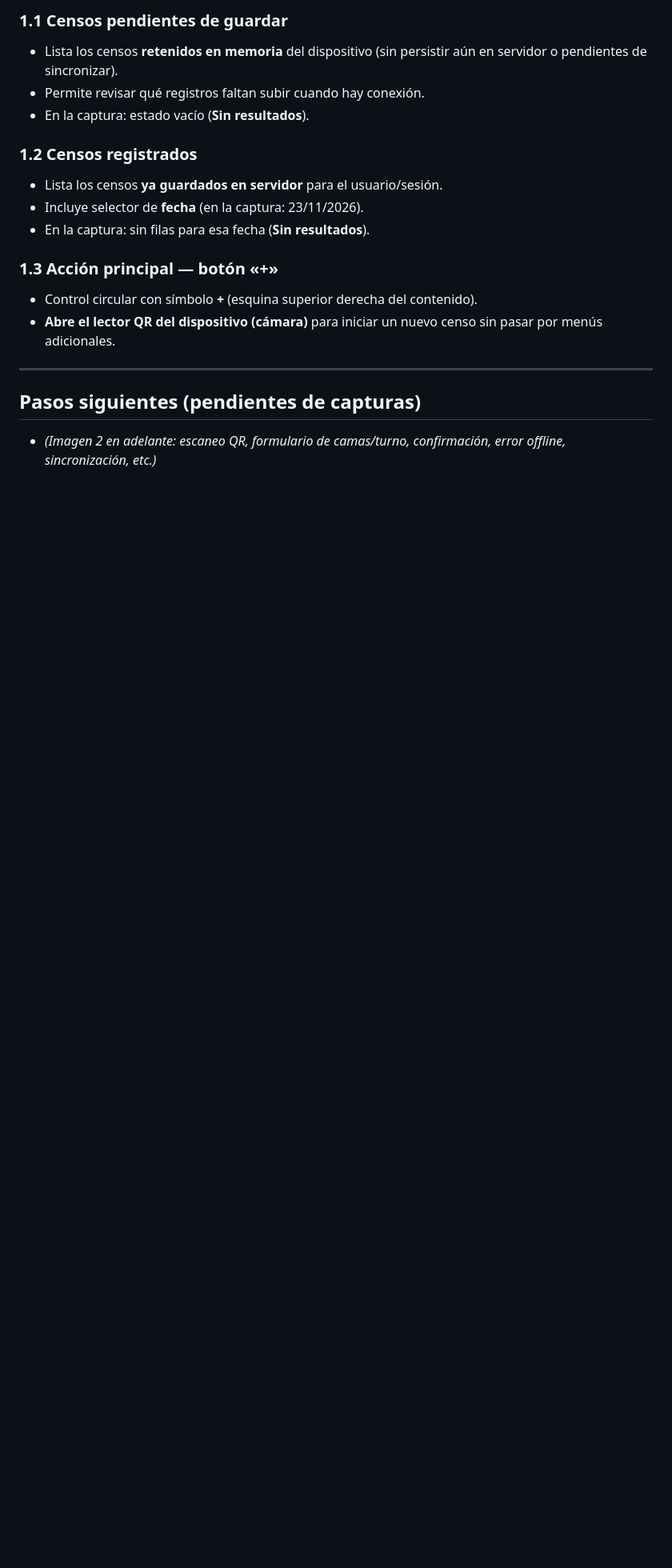
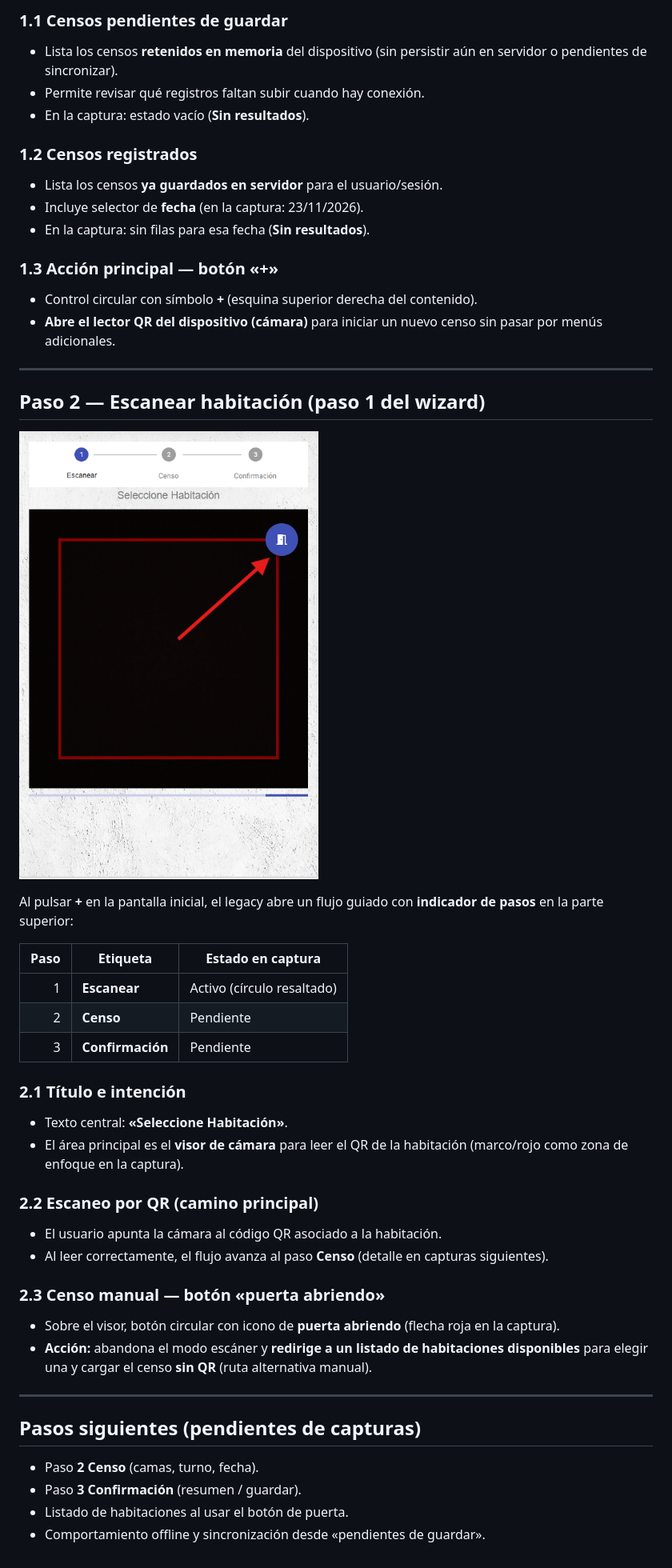
Before and after one commit to NestorCarvacho/NewRest_PORT, a Markdown page: Docs/as-is/censo-qr-hosteast-flujo-legacy.md, the part around one of its changes. Shown at 80% size. GitHub-like rendering; pictures changed too: Docs/as-is/img/censo-qr-02-escanear-habitacion.png (added); blank space fills up the shorter version.

Commit message:
Documentar paso 2 legacy censo QR: escanear y censo manual
Co-authored-by: Nestor Carvacho <NestorCarvacho@users.noreply.github.com>

```diff
--- a/Docs/as-is/censo-qr-hosteast-flujo-legacy.md
+++ b/Docs/as-is/censo-qr-hosteast-flujo-legacy.md
@@ -44,6 +47,38 @@ Tras entrar al módulo de censo QR, el usuario ve la pantalla **Mis Censos** con
 
 ---
 
+## Paso 2 — Escanear habitación (paso 1 del wizard)
+
+![Paso Escanear — Seleccione Habitación](img/censo-qr-02-escanear-habitacion.png)
+
+Al pulsar **+** en la pantalla inicial, el legacy abre un flujo guiado con **indicador de pasos** en la parte superior:
+
+| Paso | Etiqueta | Estado en captura |
+|---:|---|---|
+| 1 | **Escanear** | Activo (círculo resaltado) |
+| 2 | **Censo** | Pendiente |
+| 3 | **Confirmación** | Pendiente |
+
+### 2.1 Título e intención
+
+- Texto central: **«Seleccione Habitación»**.
+- El área principal es el **visor de cámara** para leer el QR de la habitación (marco/rojo como zona de enfoque en la captura).
+
+### 2.2 Escaneo por QR (camino principal)
+
+- El usuario apunta la cámara al código QR asociado a la habitación.
+- Al leer correctamente, el flujo avanza al paso **Censo** (detalle en capturas siguientes).
+
+### 2.3 Censo manual — botón «puerta abriendo»
+
+- Sobre el visor, botón circular con icono de **puerta abriendo** (flecha roja en la captura).
+- **Acción:** abandona el modo escáner y **redirige a un listado de habitaciones disponibles** para elegir una y cargar el censo **sin QR** (ruta alternativa manual).
+
+---
+
 ## Pasos siguientes (pendientes de capturas)
 
-- _(Imagen 2 en adelante: escaneo QR, formulario de camas/turno, confirmación, error offline, sincronización, etc.)_
+- Paso **2 Censo** (camas, turno, fecha).
+- Paso **3 Confirmación** (resumen / guardar).
+- Listado de habitaciones al usar el botón de puerta.
+- Comportamiento offline y sincronización desde «pendientes de guardar».
```
Also changed, not shown: other parts of Docs/as-is/censo-qr-hosteast-flujo-legacy.md (+3 -0 lines).
